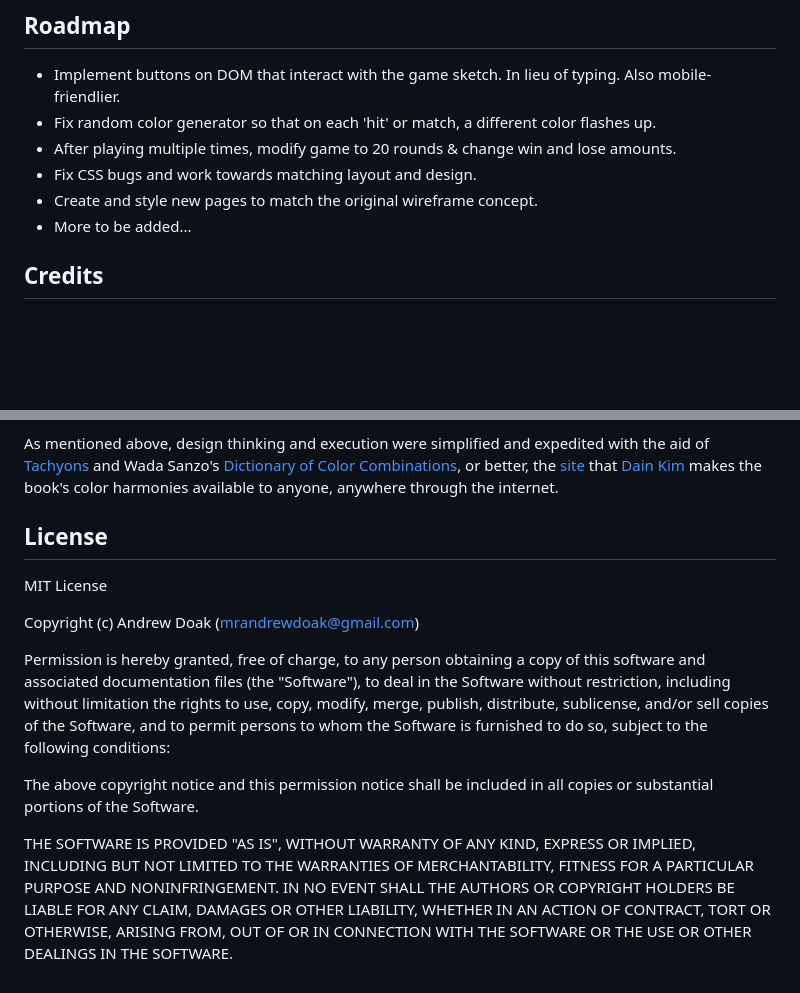
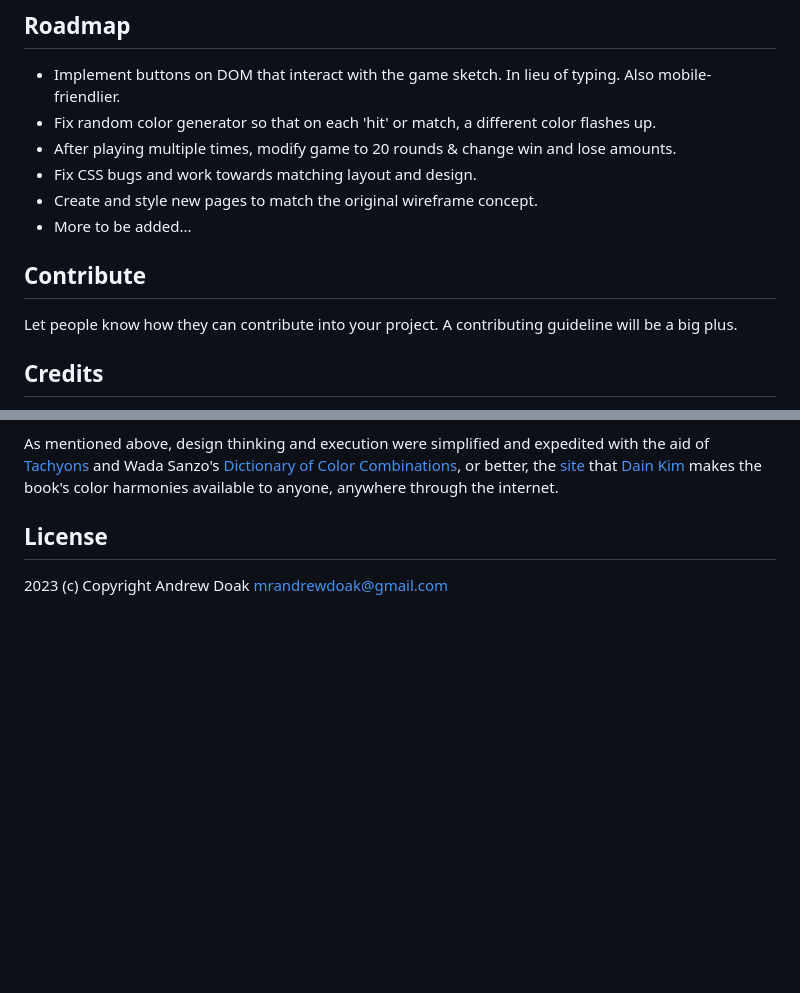
Before and after one commit to andrewdoak/p5js-matching-game, a Markdown page: README.md, 2 parts joined by grey strips. Rendered like a GitHub page; blank space fills up the shorter version.

Commit message:
Update Copyright in README.md

```diff
--- a/README.md
+++ b/README.md
@@ -52,12 +52,8 @@ The color scheme for the project is [Combination 6](https://sanzo-wada.dmbk.io/c
 + Create and style new pages to match the original wireframe concept.
 + More to be added...
 
-<!-- ## Code Example
-Show what the library does as concisely as possible, developers should be able to figure out how your project solves their problem by looking at the code example. Make sure the API you are showing off is obvious, and that your code is short and concise.
-
-
 ## Contribute
-Let people know how they can contribute into your project. A contributing guideline will be a big plus. -->
+Let people know how they can contribute into your project. A contributing guideline will be a big plus.
 
 ## Credits
 To learn p5.js I used the [LinkedIn Learning](https://www.linkedin.com/learning/?u=116852650) platform and [Chicago Public Library's](https://www.chipublib.org) subscription to the service. I'm so grateful for both.
@@ -73,24 +69,4 @@ Thank you Ben Fry and Casey Reas, the creators of [Processing](https://processin
 As mentioned above, design thinking and execution were simplified and expedited with the aid of [Tachyons](https://tachyons.io) and Wada Sanzo's [Dictionary of Color Combinations](https://en.seigensha.com/books/978-4-86152-247-5/), or better, the [site](https://sanzo-wada.dmbk.io) that [Dain Kim](https://dain.kim) makes the book's color harmonies available to anyone, anywhere through the internet.
 
 ## License
-MIT License
-
-Copyright (c) Andrew Doak (mrandrewdoak@gmail.com)
-
-Permission is hereby granted, free of charge, to any person obtaining a copy
-of this software and associated documentation files (the "Software"), to deal
-in the Software without restriction, including without limitation the rights
-to use, copy, modify, merge, publish, distribute, sublicense, and/or sell
-copies of the Software, and to permit persons to whom the Software is
-furnished to do so, subject to the following conditions:
-
-The above copyright notice and this permission notice shall be included in all
-copies or substantial portions of the Software.
-
-THE SOFTWARE IS PROVIDED "AS IS", WITHOUT WARRANTY OF ANY KIND, EXPRESS OR
-IMPLIED, INCLUDING BUT NOT LIMITED TO THE WARRANTIES OF MERCHANTABILITY,
-FITNESS FOR A PARTICULAR PURPOSE AND NONINFRINGEMENT. IN NO EVENT SHALL THE
-AUTHORS OR COPYRIGHT HOLDERS BE LIABLE FOR ANY CLAIM, DAMAGES OR OTHER
-LIABILITY, WHETHER IN AN ACTION OF CONTRACT, TORT OR OTHERWISE, ARISING FROM,
-OUT OF OR IN CONNECTION WITH THE SOFTWARE OR THE USE OR OTHER DEALINGS IN THE
-SOFTWARE.
+2023 (c) Copyright Andrew Doak [mrandrewdoak@gmail.com](mailto:mrandrewdoak@gmail.com)
```
